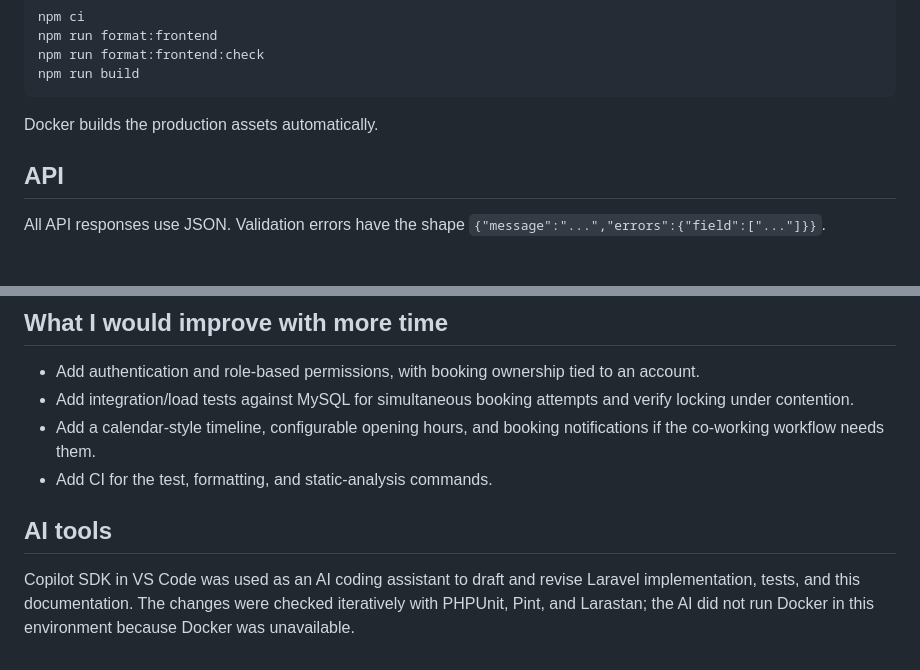
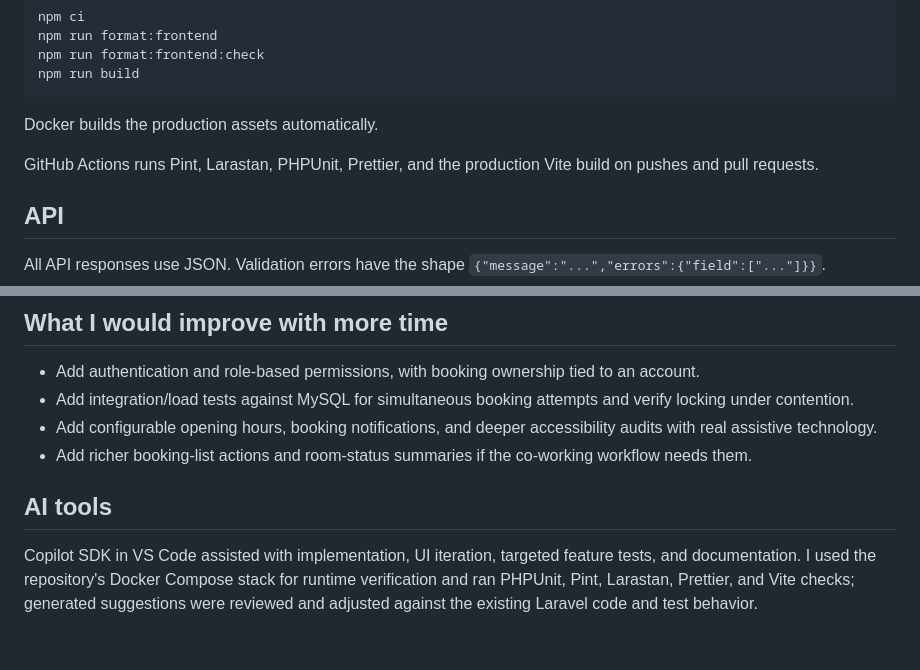
Before and after one commit to AmanTailor21/SpaceHub, a Markdown page: README.md, 2 parts joined by grey strips. Rendered like a GitHub page; blank space fills up the shorter version.

````diff
--- a/README.md
+++ b/README.md
@@ -46,6 +75,8 @@ npm run build
 ```
 
 Docker builds the production assets automatically.
+
+GitHub Actions runs Pint, Larastan, PHPUnit, Prettier, and the production Vite build on pushes and pull requests.
 
 ## API
 
@@ -132,9 +163,9 @@ Overlapping active bookings return `409 Conflict` and name the existing booking:
 
 - Add authentication and role-based permissions, with booking ownership tied to an account.
 - Add integration/load tests against MySQL for simultaneous booking attempts and verify locking under contention.
-- Add a calendar-style timeline, configurable opening hours, and booking notifications if the co-working workflow needs them.
-- Add CI for the test, formatting, and static-analysis commands.
+- Add configurable opening hours, booking notifications, and deeper accessibility audits with real assistive technology.
+- Add richer booking-list actions and room-status summaries if the co-working workflow needs them.
 
 ## AI tools
 
-Copilot SDK in VS Code was used as an AI coding assistant to draft and revise Laravel implementation, tests, and this documentation. The changes were checked iteratively with PHPUnit, Pint, and Larastan; the AI did not run Docker in this environment because Docker was unavailable.
+Copilot SDK in VS Code assisted with implementation, UI iteration, targeted feature tests, and documentation. I used the repository's Docker Compose stack for runtime verification and ran PHPUnit, Pint, Larastan, Prettier, and Vite checks; generated suggestions were reviewed and adjusted against the existing Laravel code and test behavior.
````
Also changed, not shown: other parts of README.md (+29 -0 lines), docs/screenshots/calendar-dark.png (added), docs/screenshots/calendar-light.png (added).
